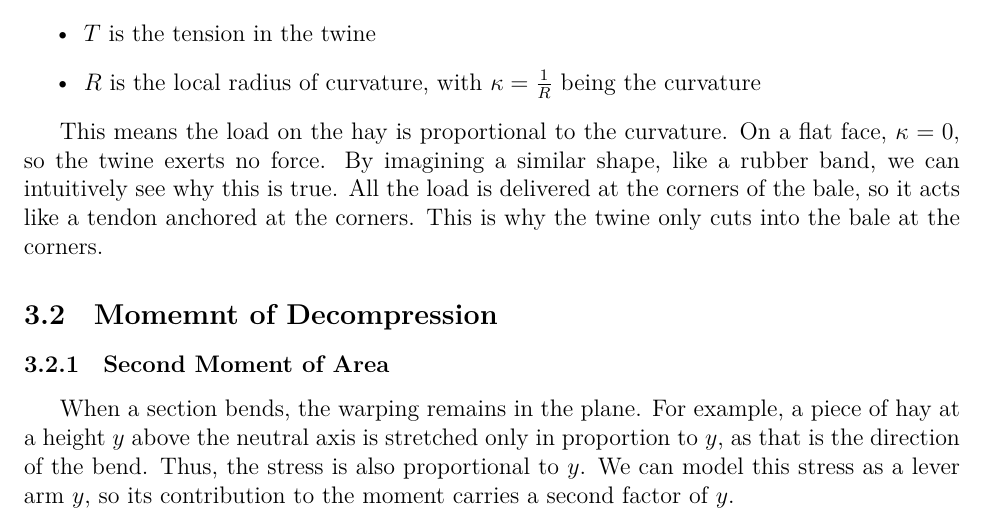
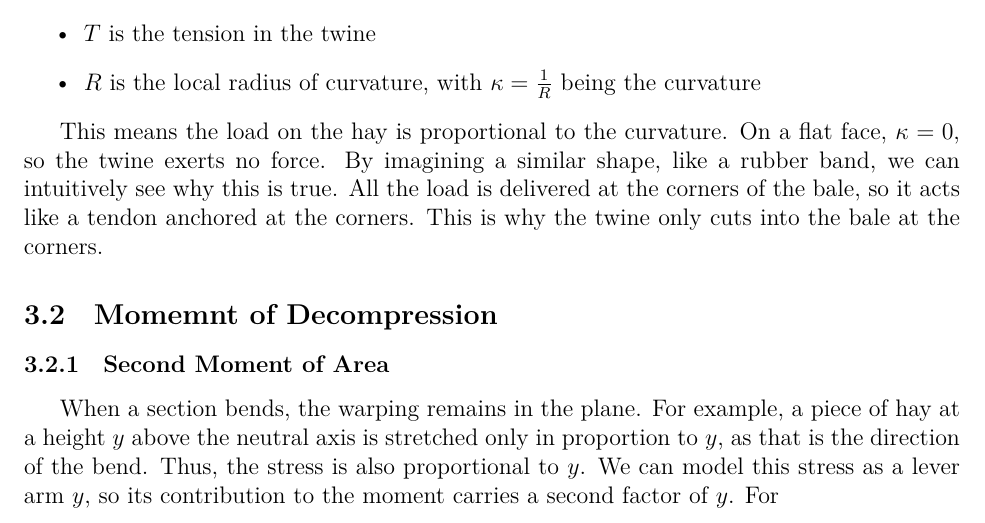
Before and after one commit to Aqawma/math-ia-isak, a LaTeX document (ia_main.tex, which reads prestressed_beam.tex): part of page 6 of 10, cut so that both start at the same text. Compiled offline with XeLaTeX.

Commit message:
Auto-commit: changes detected at 2026-11-23 21:51:04

```diff
--- a/prestressed_beam.tex
+++ b/prestressed_beam.tex
@@ -15,7 +15,7 @@ This means the load on the hay is proportional to the curvature. On a flat face,
 
 \subsection{Momemnt of Decompression}
 \subsubsection{Second Moment of Area}
-When a section bends, the warping remains in the plane. For example, a piece of hay at a height $y$ above the neutral axis is stretched only in proportion to $y$, as that is the direction of the bend. Thus, the stress is also proportional to $y$. We can model this stress as a lever arm $y$, so its contribution to the moment carries a second factor of $y$.
+When a section bends, the warping remains in the plane. For example, a piece of hay at a height $y$ above the neutral axis is stretched only in proportion to $y$, as that is the direction of the bend. Thus, the stress is also proportional to $y$. We can model this stress as a lever arm $y$, so its contribution to the moment carries a second factor of $y$. For
 
 \subsection{Extent of Bale Sag}
 
```
